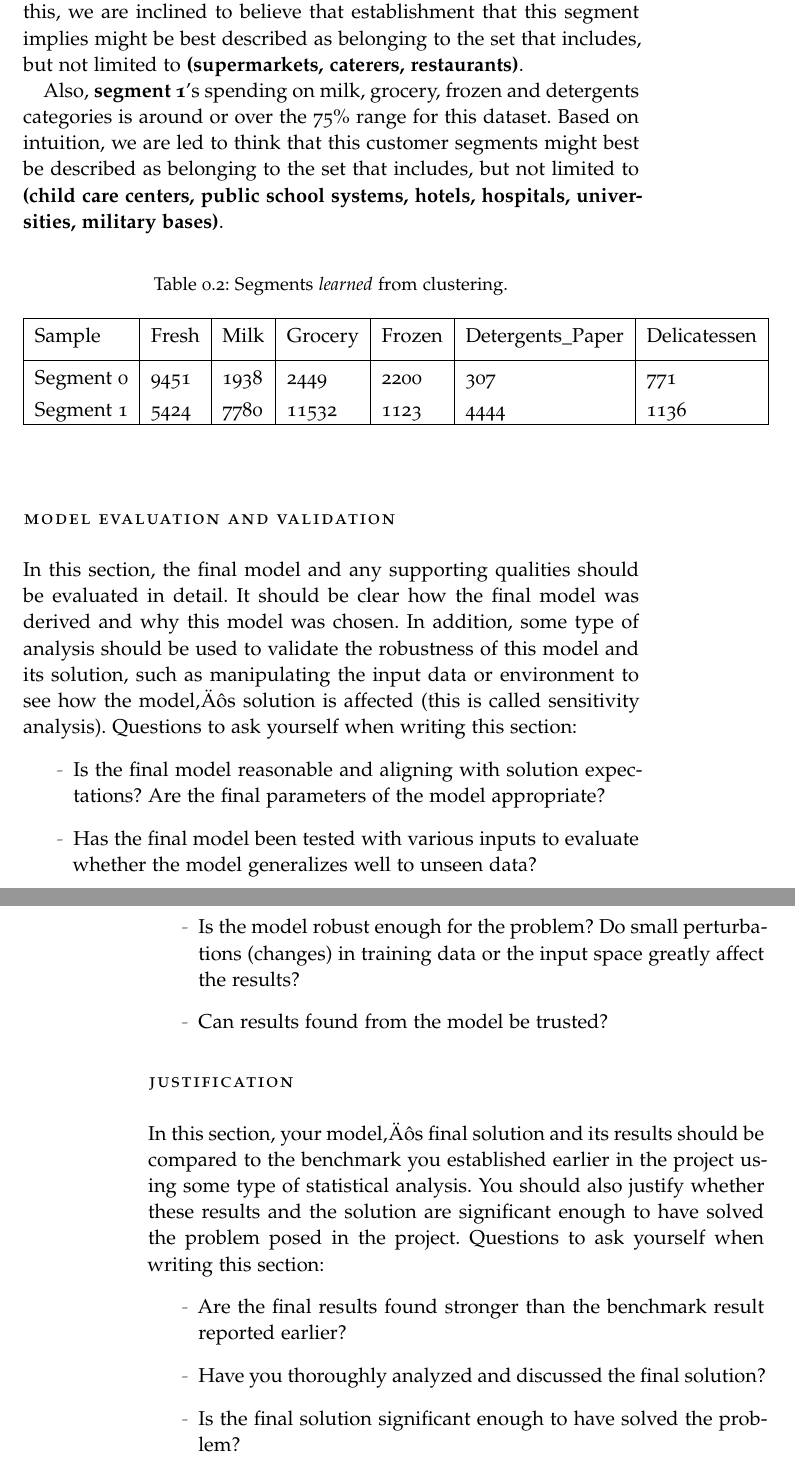
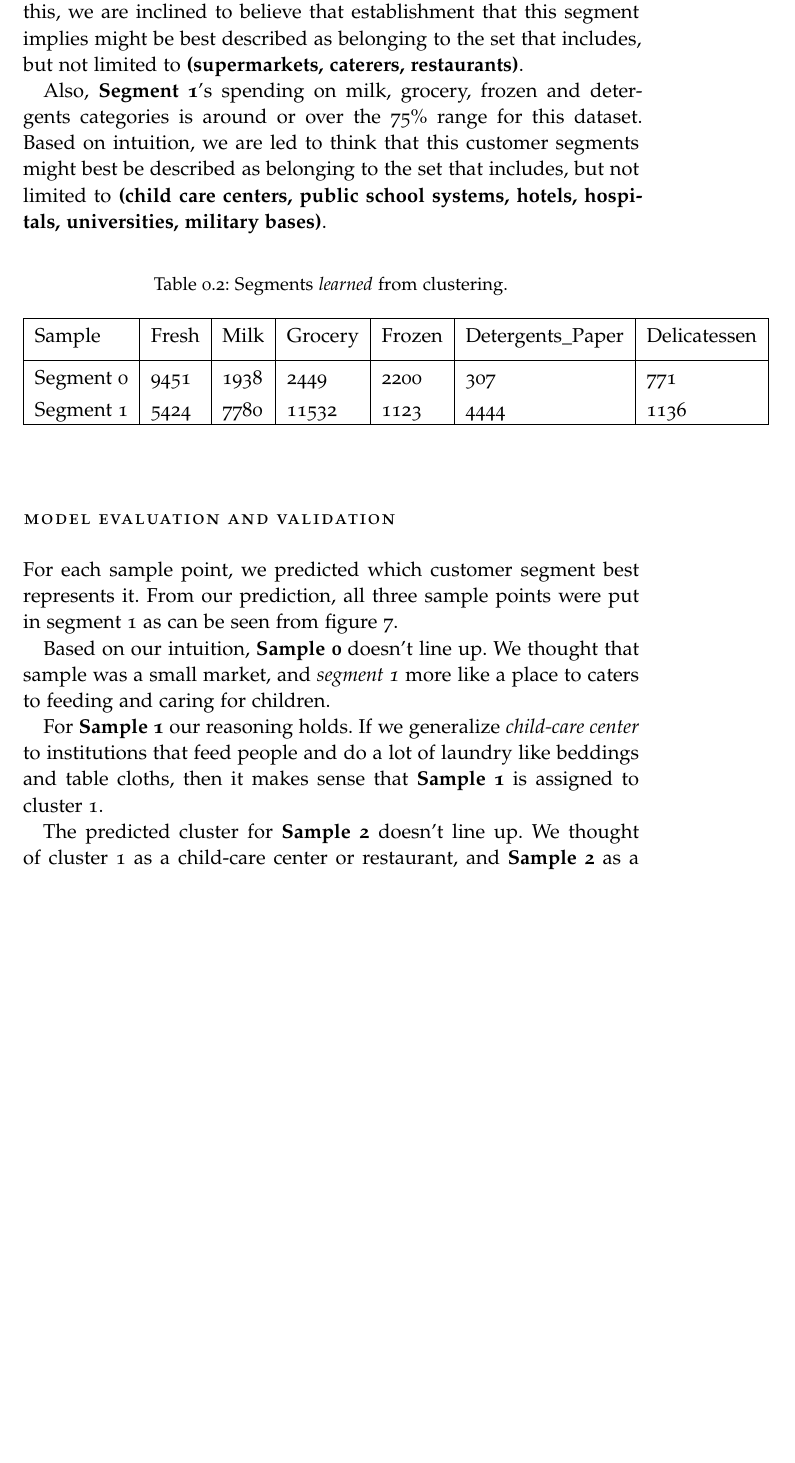
Before and after one commit to omoju/creatingCustomerSegments, a LaTeX thesis (report/report.tex): two parts of pages 12 and 13 of 15 before the commit and part of page 12 of 13 after it, the two joined at a grey line, cut so that both start at the same text, the shorter picture padded with empty space. Compiled offline with pdfLaTeX; a missing font is replaced by an installed copy or a similar font; an older LaTeX class or package is replaced by its successor.

Commit message:
docs: Update

```diff
--- a/report/report.tex
+++ b/report/report.tex
@@ -335,7 +352,7 @@ From the two clusters learned from the implementation of the KMeans algorithm, w
 Focusing on \textbf{Segment 0}, that cluster center seems to describe establishment that spend significantly on fresh and frozen products. From this, we are inclined to believe that establishment that this segment implies might be best described as belonging to the set that includes, but not limited to \textbf{(supermarkets, caterers, restaurants)}.
 
 
-Also, \textbf{segment 1}'s spending on milk, grocery, frozen and detergents categories is around or over the 75\% range for this dataset. Based on intuition, we are led to think that this customer segments might best be described as belonging to the set that includes, but not limited to  \textbf{(child care centers, public school systems, hotels, hospitals, universities, military bases)}.
+Also, \textbf{Segment 1}'s spending on milk, grocery, frozen and detergents categories is around or over the 75\% range for this dataset. Based on intuition, we are led to think that this customer segments might best be described as belonging to the set that includes, but not limited to  \textbf{(child care centers, public school systems, hotels, hospitals, universities, military bases)}.
 
 
 \begin{table}[!htbp]
@@ -356,12 +373,6 @@ Also, \textbf{segment 1}'s spending on milk, grocery, frozen and detergents cate
   \end{center}
 \end{table}
 
+\section*{Model Evaluation and Validation}
 
-\section*{Model Evaluation and Validation}
-In this section, the final model and any supporting qualities should be evaluated in detail. It should be clear how the final model was derived and why this model was chosen. In addition, some type of analysis should be used to validate the robustness of this model and its solution, such as manipulating the input data or environment to see how the model’s solution is affected (this is called sensitivity analysis). Questions to ask yourself when writing this section:
-\begin{itemize}%
-\item Is the final model reasonable and aligning with solution expectations? Are the final parameters of the model appropriate?
-\item Has the final model been tested with various inputs to evaluate whether the model generalizes well to unseen data?
-\item Is the model robust enough for the problem? Do small perturbations (changes) in training data or the input space greatly affect the results?
-\item Can results found from the model be trusted?
-\end{itemize}
+For each sample point, we predicted which customer segment best represents it. From our prediction, all three sample points were put in segment 1 as can be seen from figure 7.
@@ -368,14 +387,14 @@ In this section, the final model and any supporting qualities should be evaluate
+\end{figure}
+
+Based on our intuition, \textbf{Sample 0} doesn't line up. We thought that sample was a small market, and \emph{segment 1} more like a place to caters to feeding and caring for children.
+
+For \textbf{Sample 1} our reasoning holds. If we generalize \emph{child-care center} to institutions that feed people and do a lot of laundry like beddings and table cloths, then it makes sense that \textbf{Sample 1} is assigned to cluster 1.
+
+The predicted cluster for \textbf{Sample 2} doesn't line up. We thought of cluster 1 as a child-care center or restaurant, and \textbf{Sample 2} as a wholesale supermarket like Costo. From the clusters in figure \ref{kMeansModelResults}, we can see that this point is amongst the farthest away from the center, which corresponds to a numerically larger data point, so perhaps it still falls in line with our intuition.
+
 
 \section*{Justification}
-In this section, your model’s final solution and its results should be compared to the benchmark you established earlier in the project using some type of statistical analysis. You should also justify whether these results and the solution are significant enough to have solved the problem posed in the project. Questions to ask yourself when writing this section:
-\begin{itemize}%
-\item Are the final results found stronger than the benchmark result reported earlier?
-\item Have you thoroughly analyzed and discussed the final solution?
-\item Is the final solution significant enough to have solved the problem?
-\end{itemize}
+
 
 %----------------------------------------------------------------------------------------
 %  CHAPTER
-%----------------------------------------------------------------------------------------
-
-\chapter*{Conclusion}
@@ -388 +400,0 @@ In this section, you will need to provide some form of visualization that emphas
-\item Is the visualization thoroughly analyzed and discussed?
```
Also changed, not shown: report/figures/samplePointSegment.png (added), report/report.pdf, report/report.tex (53 more changed lines), 1 other file.
